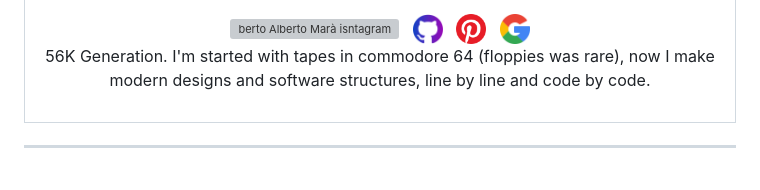
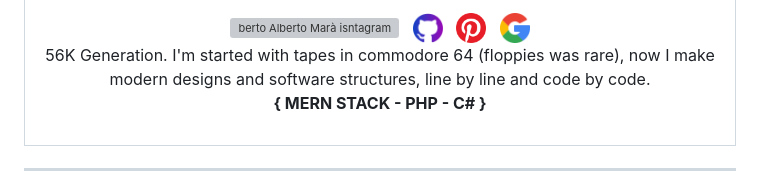
Before and after one commit to berto-dev/berto-dev, a Markdown page: README.md, the part around the change. GitHub-like rendering; grey boxes are pictures that could not be loaded.

```diff
--- a/README.md
+++ b/README.md
@@ -48,6 +48,7 @@ _"Simplicity is the ultimate sophistication" (Da Vinci)_&nbsp;&nbsp;&nbsp;&nbsp;
     <br>
     56K Generation. I'm started with tapes in commodore 64 (floppies was rare), now <wbr>I make modern designs and software structures, line by line and code by code.
     <br>
+    <b>{ MERN STACK - PHP - C# }</b>
   <div>
 <br>
 </div>
```
